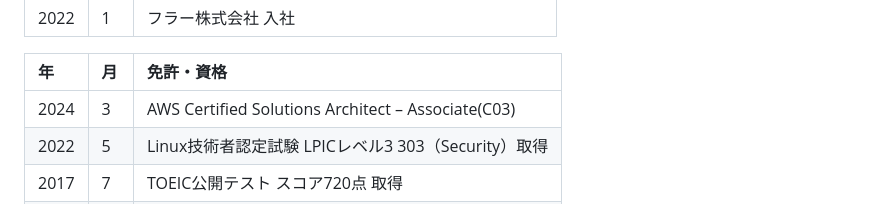
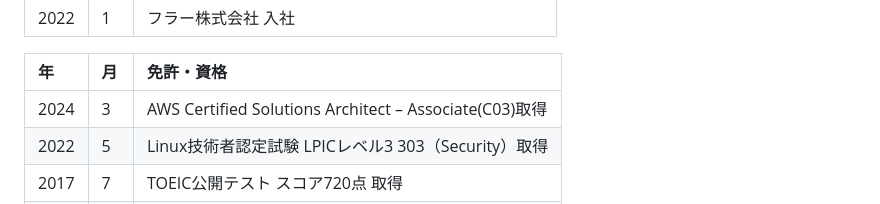
Before and after one commit to nao1215/my-life, a Markdown page: README.md, the part around the change. Rendered like a GitHub page.

```diff
--- a/README.md
+++ b/README.md
@@ -85,7 +85,7 @@
 
 |年|月| 免許・資格 |
 |:---|:---|:---|
-|2024|3|AWS Certified Solutions Architect – Associate(C03)|
+|2024|3|AWS Certified Solutions Architect – Associate(C03)取得|
 |2022|5|Linux技術者認定試験 LPICレベル3 303（Security）取得|
 |2017|7| TOEIC公開テスト スコア720点 取得|
 |2017|6|Linux技術者認定試験 LPICレベル2 取得|
```
